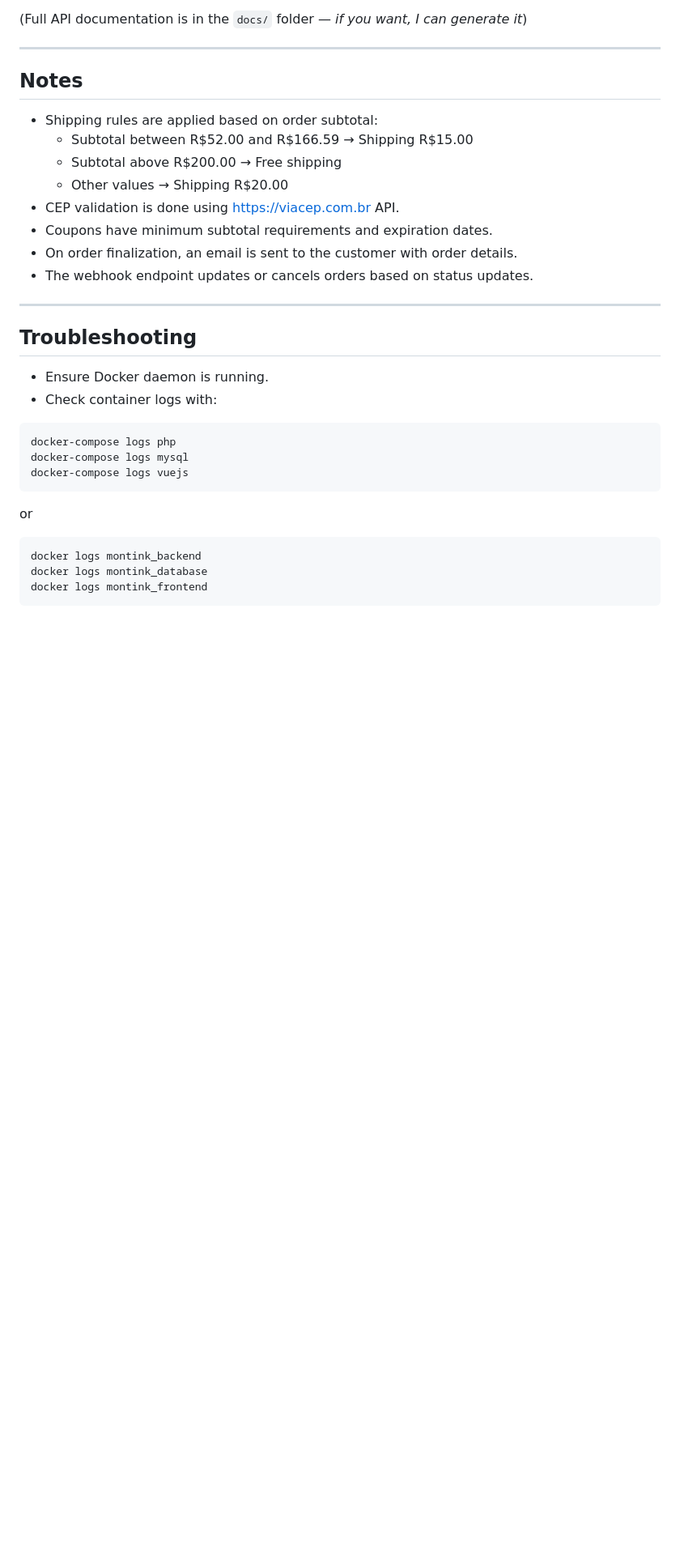
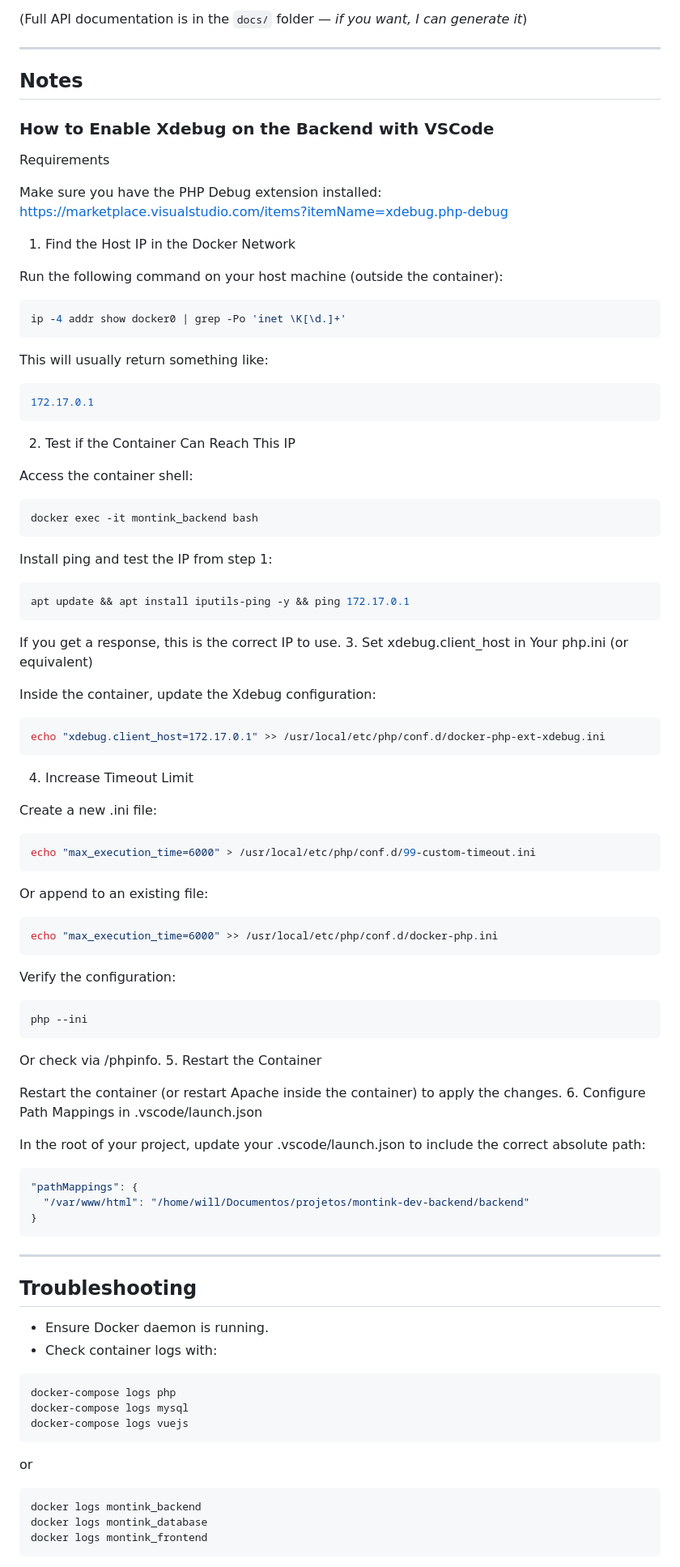
Before and after one commit to code-chip/montink-dev-backend, a Markdown page: README.md, the part around the change printed below. Shown: that part at 81% size. GitHub-like rendering; blank space fills up the shorter version.

Commit message:
Xdebug configuration.

````diff
--- a/README.md
+++ b/README.md
@@ -179,14 +177,65 @@ This will start backend, frontend, and MySQL containers on a shared Docker netwo
 
 ## Notes
 
-- Shipping rules are applied based on order subtotal:
-  - Subtotal between R$52.00 and R$166.59 → Shipping R$15.00
-  - Subtotal above R$200.00 → Free shipping
-  - Other values → Shipping R$20.00
-- CEP validation is done using https://viacep.com.br API.
-- Coupons have minimum subtotal requirements and expiration dates.
-- On order finalization, an email is sent to the customer with order details.
-- The webhook endpoint updates or cancels orders based on status updates.
+### How to Enable Xdebug on the Backend with VSCode
+Requirements
+
+Make sure you have the PHP Debug extension installed:
+https://marketplace.visualstudio.com/items?itemName=xdebug.php-debug
+1. Find the Host IP in the Docker Network
+
+Run the following command on your host machine (outside the container):
+
+```bash
+ip -4 addr show docker0 | grep -Po 'inet \K[\d.]+'
+```
+This will usually return something like:
+```bash
+172.17.0.1
+```
+2. Test if the Container Can Reach This IP
+
+Access the container shell:
+```bash
+docker exec -it montink_backend bash
+```
+Install ping and test the IP from step 1:
+```bash
+apt update && apt install iputils-ping -y && ping 172.17.0.1
+```
+If you get a response, this is the correct IP to use.
+3. Set xdebug.client_host in Your php.ini (or equivalent)
+
+Inside the container, update the Xdebug configuration:
+```bash
+echo "xdebug.client_host=172.17.0.1" >> /usr/local/etc/php/conf.d/docker-php-ext-xdebug.ini
+```
+4. Increase Timeout Limit
+
+Create a new .ini file:
+```bash
+echo "max_execution_time=6000" > /usr/local/etc/php/conf.d/99-custom-timeout.ini
+```
+Or append to an existing file:
+```bash
+echo "max_execution_time=6000" >> /usr/local/etc/php/conf.d/docker-php.ini
+```
+Verify the configuration:
+```bash
+php --ini
+```
+Or check via /phpinfo.
+5. Restart the Container
+
+Restart the container (or restart Apache inside the container) to apply the changes.
+6. Configure Path Mappings in .vscode/launch.json
+
+In the root of your project, update your .vscode/launch.json to include the correct absolute path:
+```bash
+"pathMappings": {
+  "/var/www/html": "/home/will/Documentos/projetos/montink-dev-backend/backend"
+}
+```
 
 ---
 
````
Also changed, not shown: other parts of README.md (+0 -2 lines).
